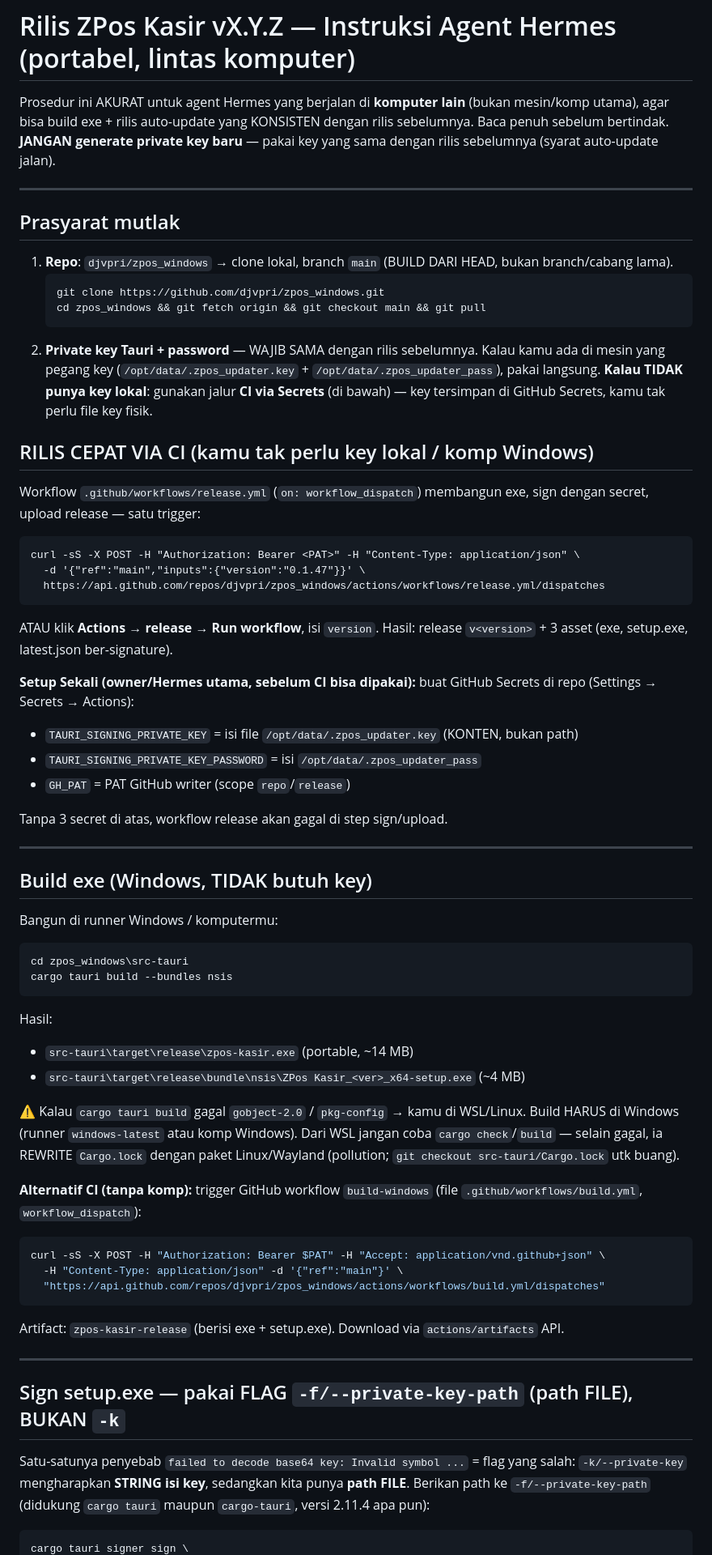
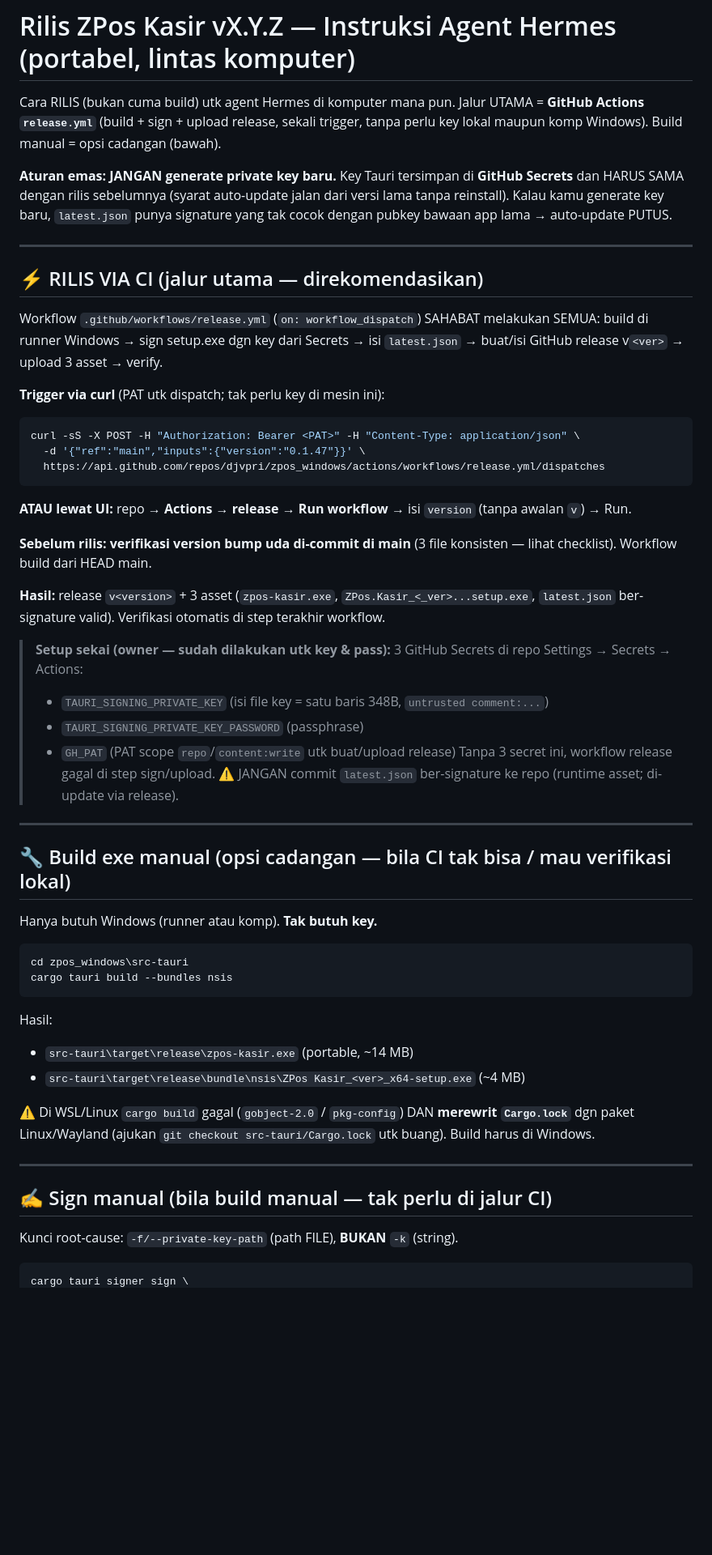
Before and after one commit to djvpri/zpos_windows, a Markdown page: RELEASE-DARI-AGENT-LAIN.md, the part around one of its changes. Shown at 81% size. Drawn GitHub-style; blank space fills up the shorter version.

Commit message:
docs(release): instruksi agent lain — CI-first (release.yml workflow_dispatch), sign+upload otomatis via GitHub Secrets; manual jadi opsi cadangan

````diff
--- a/RELEASE-DARI-AGENT-LAIN.md
+++ b/RELEASE-DARI-AGENT-LAIN.md
@@ -1,82 +1,68 @@
 # Rilis ZPos Kasir vX.Y.Z — Instruksi Agent Hermes (portabel, lintas komputer)
 
-Prosedur ini AKURAT untuk agent Hermes yang berjalan di **komputer lain** (bukan
-mesin/komp utama), agar bisa build exe + rilis auto-update yang KONSISTEN dengan
-rilis sebelumnya. Baca penuh sebelum bertindak. **JANGAN generate private key
-baru** — pakai key yang sama dengan rilis sebelumnya (syarat auto-update jalan).
+Cara RILIS (bukan cuma build) utk agent Hermes di komputer mana pun. Jalur UTAMA
+= **GitHub Actions `release.yml`** (build + sign + upload release, sekali trigger,
+tanpa perlu key lokal maupun komp Windows). Build manual = opsi cadangan (bawah).
+
+**Aturan emas: JANGAN generate private key baru.** Key Tauri tersimpan di **GitHub
+Secrets** dan HARUS SAMA dengan rilis sebelumnya (syarat auto-update jalan dari
+versi lama tanpa reinstall). Kalau kamu generate key baru, `latest.json` punya
+signature yang tak cocok dengan pubkey bawaan app lama → auto-update PUTUS.
 
 ---
 
-## Prasyarat mutlak
+## ⚡ RILIS VIA CI (jalur utama — direkomendasikan)
 
-1. **Repo**: `djvpri/zpos_windows` → clone lokal, branch `main` (BUILD DARI HEAD,
-   bukan branch/cabang lama).
-   ```bash
-   git clone https://github.com/djvpri/zpos_windows.git
-   cd zpos_windows && git fetch origin && git checkout main && git pull
-   ```
-2. **Private key Tauri + password** — WAJIB SAMA dengan rilis sebelumnya. Kalau
-   kamu ada di mesin yang pegang key (`/opt/data/.zpos_updater.key` +
-   `/opt/data/.zpos_updater_pass`), pakai langsung. **Kalau TIDAK punya key lokal**:
-   gunakan jalur **CI via Secrets** (di bawah) — key tersimpan di GitHub Secrets,
-   kamu tak perlu file key fisik.
+Workflow `.github/workflows/release.yml` (`on: workflow_dispatch`) SAHABAT melakukan
+SEMUA: build di runner Windows → sign setup.exe dgn key dari Secrets → isi
+`latest.json` → buat/isi GitHub release v`<ver>` → upload 3 asset → verify.
 
-## RILIS CEPAT VIA CI (kamu tak perlu key lokal / komp Windows)
-
-Workflow `.github/workflows/release.yml` (`on: workflow_dispatch`) membangun exe,
-sign dengan secret, upload release — satu trigger:
-```
+**Trigger via curl** (PAT utk dispatch; tak perlu key di mesin ini):
+```bash
 curl -sS -X POST -H "Authorization: Bearer <PAT>" -H "Content-Type: application/json" \
   -d '{"ref":"main","inputs":{"version":"0.1.47"}}' \
   https://api.github.com/repos/djvpri/zpos_windows/actions/workflows/release.yml/dispatches
 ```
-ATAU klik **Actions → release → Run workflow**, isi `version`. Hasil: release `v<version>` + 3 asset (exe, setup.exe, latest.json ber-signature).
+**ATAU lewat UI:** repo → **Actions** → **release** → **Run workflow** → isi `version` (tanpa awalan `v`) → Run.
 
-**Setup Sekali (owner/Hermes utama, sebelum CI bisa dipakai):** buat GitHub Secrets di repo (Settings → Secrets → Actions):
-- `TAURI_SIGNING_PRIVATE_KEY` = isi file `/opt/data/.zpos_updater.key` (KONTEN, bukan path)
-- `TAURI_SIGNING_PRIVATE_KEY_PASSWORD` = isi `/opt/data/.zpos_updater_pass`
-- `GH_PAT` = PAT GitHub writer (scope `repo`/`release`)
+**Sebelum rilis: verifikasi version bump uda di-commit di main** (3 file konsisten —
+lihat checklist). Workflow build dari HEAD main.
 
-Tanpa 3 secret di atas, workflow release akan gagal di step sign/upload.
+**Hasil:** release `v<version>` + 3 asset (`zpos-kasir.exe`, `ZPos.Kasir_<_ver>...setup.exe`,
+`latest.json` ber-signature valid). Verifikasi otomatis di step terakhir workflow.
+
+> **Setup sekai (owner — sudah dilakukan utk key & pass):** 3 GitHub Secrets di
+> repo Settings → Secrets → Actions:
+> - `TAURI_SIGNING_PRIVATE_KEY` (isi file key = satu baris 348B, `untrusted comment:...`)
+> - `TAURI_SIGNING_PRIVATE_KEY_PASSWORD` (passphrase)
+> - `GH_PAT` (PAT scope `repo`/`content:write` utk buat/upload release)
+> Tanpa 3 secret ini, workflow release gagal di step sign/upload.
+> ⚠️ JANGAN commit `latest.json` ber-signature ke repo (runtime asset; di-update
+> via release).
 
 ---
 
-## Build exe (Windows, TIDAK butuh key)
+## 🔧 Build exe manual (opsi cadangan — bila CI tak bisa / mau verifikasi lokal)
 
-Bangun di runner Windows / komputermu:
+Hanya butuh Windows (runner atau komp). **Tak butuh key.**
 
 ```bat
 cd zpos_windows\src-tauri
 cargo tauri build --bundles nsis
 ```
-
 Hasil:
 - `src-tauri\target\release\zpos-kasir.exe` (portable, ~14 MB)
 - `src-tauri\target\release\bundle\nsis\ZPos Kasir_<ver>_x64-setup.exe` (~4 MB)
 
-⚠️ Kalau `cargo tauri build` gagal `gobject-2.0` / `pkg-config` → kamu di WSL/Linux.
-Build HARUS di Windows (runner `windows-latest` atau komp Windows). Dari WSL jangan
-coba `cargo check`/`build` — selain gagal, ia REWRITE `Cargo.lock` dengan paket
-Linux/Wayland (pollution; `git checkout src-tauri/Cargo.lock` utk buang).
-
-**Alternatif CI (tanpa komp):** trigger GitHub workflow `build-windows` (file
-`.github/workflows/build.yml`, `workflow_dispatch`):
-```bash
-curl -sS -X POST -H "Authorization: Bearer $PAT" -H "Accept: application/vnd.github+json" \
-  -H "Content-Type: application/json" -d '{"ref":"main"}' \
-  "https://api.github.com/repos/djvpri/zpos_windows/actions/workflows/build.yml/dispatches"
-```
-Artifact: `zpos-kasir-release` (berisi exe + setup.exe). Download via
-`actions/artifacts` API.
+⚠️ Di WSL/Linux `cargo build` gagal (`gobject-2.0` / `pkg-config`) DAN **merewrit
+`Cargo.lock`** dgn paket Linux/Wayland (ajukan `git checkout src-tauri/Cargo.lock`
+utk buang). Build harus di Windows.
 
 ---
 
-## Sign setup.exe — pakai FLAG `-f/--private-key-path` (path FILE), BUKAN `-k`
+## ✍️ Sign manual (bila build manual — tak perlu di jalur CI)
 
-Satu-satunya penyebab `failed to decode base64 key: Invalid symbol ...` = flag
-yang salah: `-k/--private-key` mengharapkan **STRING isi key**, sedangkan kita
-punya **path FILE**. Berikan path ke `-f/--private-key-path` (didukung `cargo
-tauri` maupun `cargo-tauri`, versi 2.11.4 apa pun):
+Kunci root-cause: `-f/--private-key-path` (path FILE), **BUKAN** `-k` (string).
 
 ```bash
 cargo tauri signer sign \
````
Also changed, not shown: other parts of RELEASE-DARI-AGENT-LAIN.md (+26 -65 lines).
